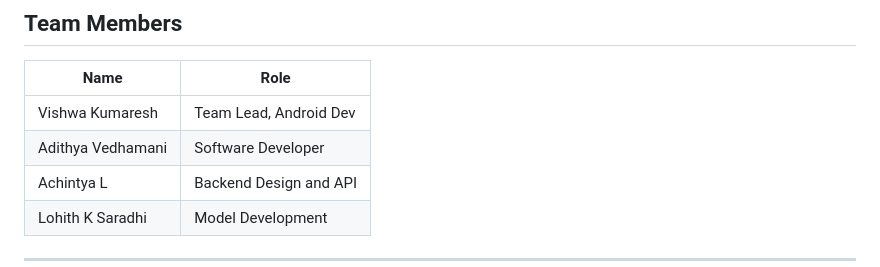
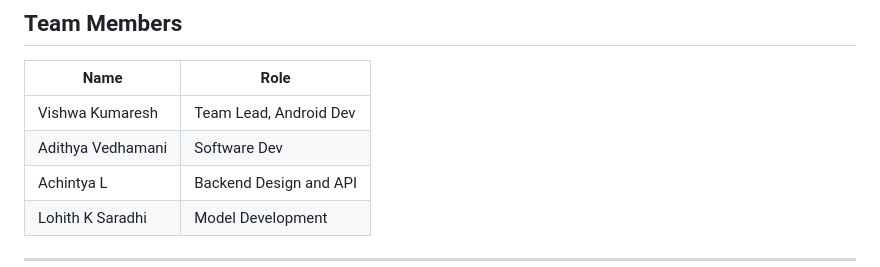
Before and after one commit to adithya-vedhamani/IIT-Madras-Encryptcon, a Markdown page: README.md, the part around the change. GitHub-like rendering.

```diff
--- a/README.md
+++ b/README.md
@@ -5,7 +5,7 @@
 | Name              | Role                  |
 |-------------------|-----------------------|
 | Vishwa Kumaresh   | Team Lead, Android Dev |
-| Adithya Vedhamani | Software Developer    |
+| Adithya Vedhamani | Software Dev    |
 | Achintya L        | Backend Design and API |
 | Lohith K Saradhi  | Model Development     |
 ***
```
